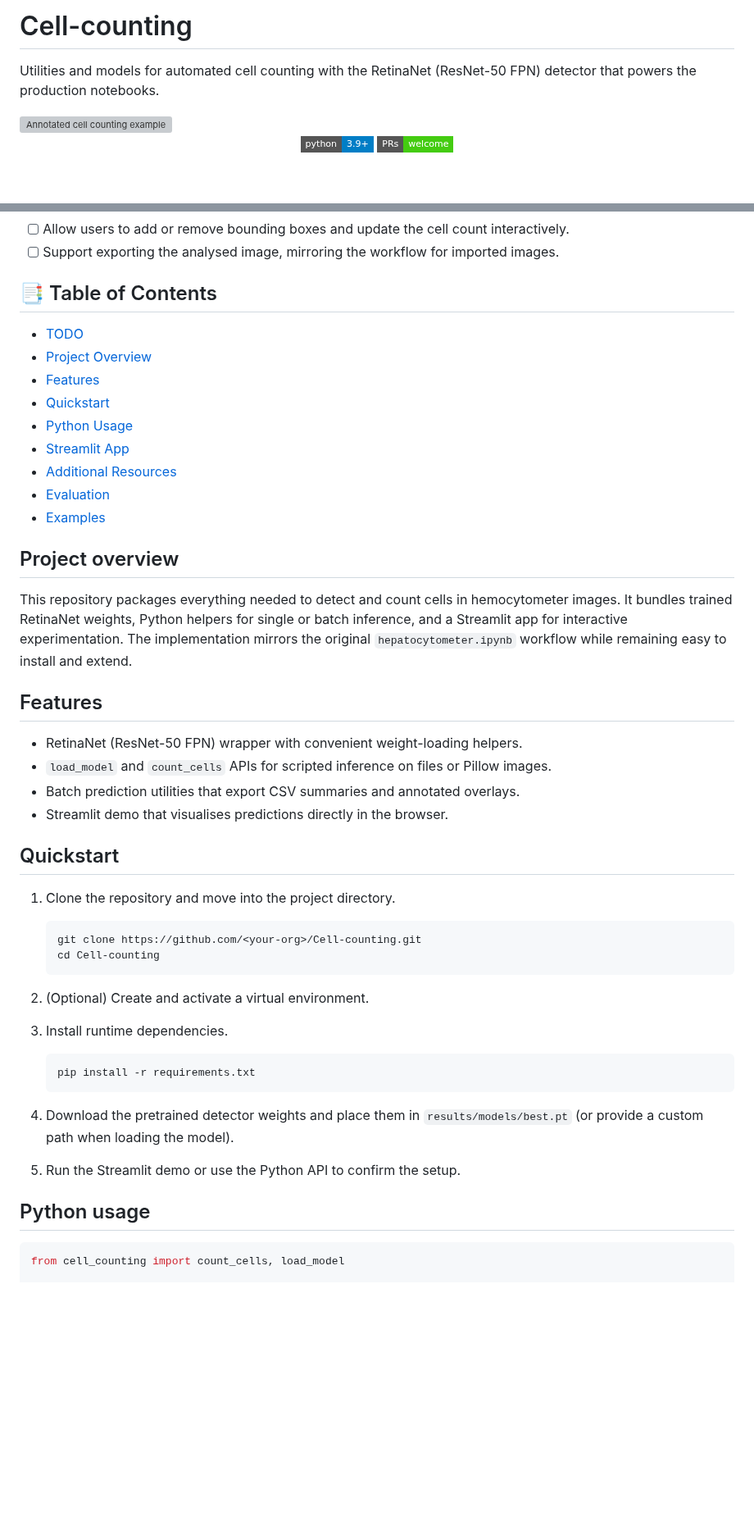
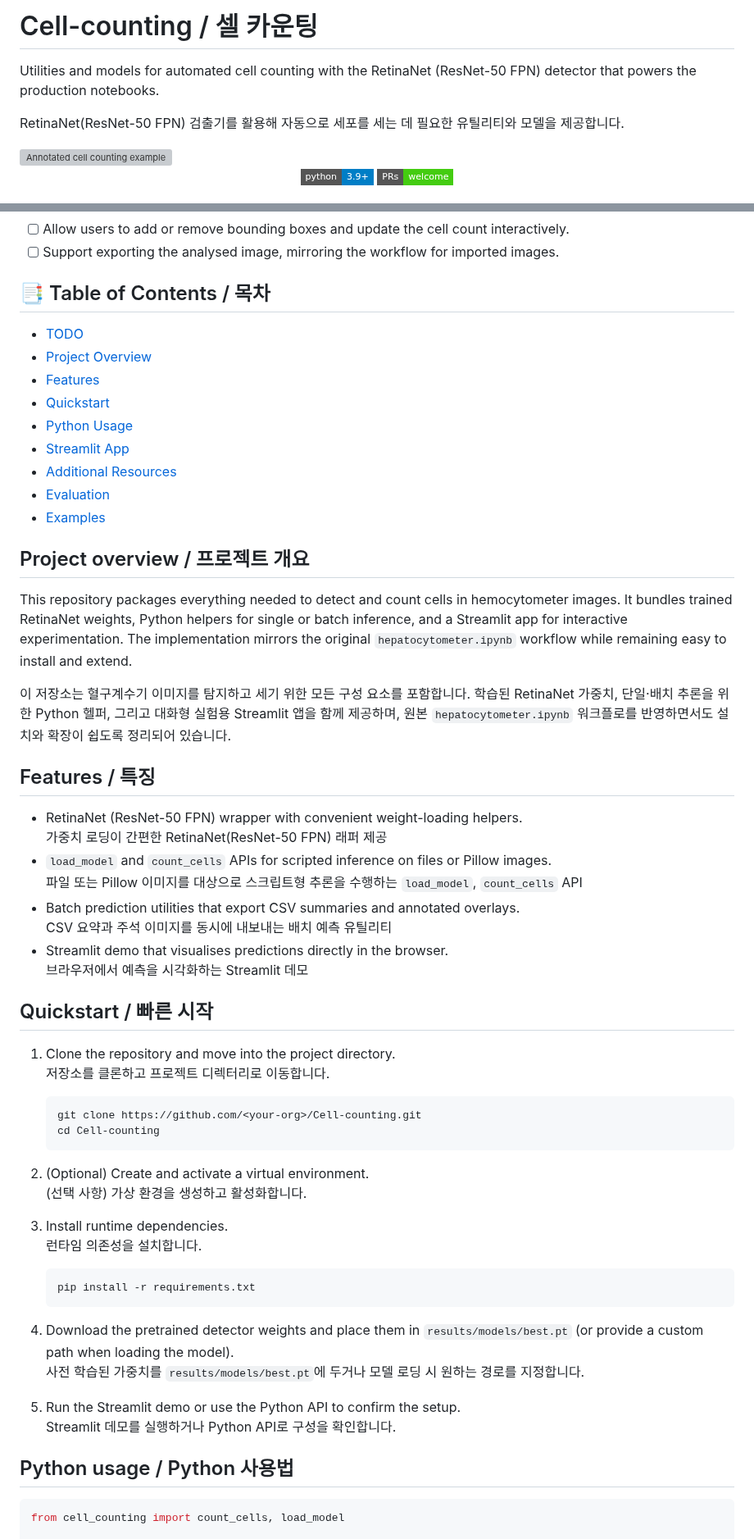
Before and after one commit to Ahnd6474/Cell-counting, a Markdown page: README.md, 2 parts joined by grey strips. Shown at 82% size. GitHub-like rendering; badges without logos; blank space fills up the shorter version; grey boxes are pictures that could not be loaded.

````diff
--- a/README.md
+++ b/README.md
@@ -1,7 +1,10 @@
-# Cell-counting
+# Cell-counting / 셀 카운팅
 
 Utilities and models for automated cell counting with the RetinaNet
 (ResNet-50 FPN) detector that powers the production notebooks.
+
+RetinaNet(ResNet-50 FPN) 검출기를 활용해 자동으로 세포를 세는 데 필요한
+유틸리티와 모델을 제공합니다.
 
 <img src="docs/assets/cell_counting_result.png" alt="Annotated cell counting example" width="400">
 
@@ -25,7 +28,7 @@ Utilities and models for automated cell counting with the RetinaNet
 - [ ] Support exporting the analysed image, mirroring the workflow for imported
       images.
 
-## 📑 Table of Contents
+## 📑 Table of Contents / 목차
 - [TODO](#todo)
 - [Project Overview](#project-overview)
 - [Features](#features)
@@ -36,7 +39,7 @@ Utilities and models for automated cell counting with the RetinaNet
 - [Evaluation](#evaluation)
 - [Examples](#examples)
 
-## Project overview
+## Project overview / 프로젝트 개요
 
 This repository packages everything needed to detect and count cells in
 hemocytometer images. It bundles trained RetinaNet weights, Python helpers for
@@ -44,17 +47,29 @@ single or batch inference, and a Streamlit app for interactive experimentation.
 The implementation mirrors the original `hepatocytometer.ipynb` workflow while
 remaining easy to install and extend.
 
-## Features
+이 저장소는 혈구계수기 이미지를 탐지하고 세기 위한 모든 구성 요소를
+포함합니다. 학습된 RetinaNet 가중치, 단일·배치 추론을 위한 Python 헬퍼,
+그리고 대화형 실험용 Streamlit 앱을 함께 제공하며, 원본
+`hepatocytometer.ipynb` 워크플로를 반영하면서도 설치와 확장이 쉽도록
+정리되어 있습니다.
+
+## Features / 특징
 
 - RetinaNet (ResNet-50 FPN) wrapper with convenient weight-loading helpers.
+  가중치 로딩이 간편한 RetinaNet(ResNet-50 FPN) 래퍼 제공
 - `load_model` and `count_cells` APIs for scripted inference on files or Pillow
   images.
+  파일 또는 Pillow 이미지를 대상으로 스크립트형 추론을 수행하는
+  `load_model`, `count_cells` API
 - Batch prediction utilities that export CSV summaries and annotated overlays.
+  CSV 요약과 주석 이미지를 동시에 내보내는 배치 예측 유틸리티
 - Streamlit demo that visualises predictions directly in the browser.
+  브라우저에서 예측을 시각화하는 Streamlit 데모
 
-## Quickstart
+## Quickstart / 빠른 시작
 
 1. Clone the repository and move into the project directory.
+   저장소를 클론하고 프로젝트 디렉터리로 이동합니다.
 
    ```bash
    git clone https://github.com/<your-org>/Cell-counting.git
@@ -62,7 +77,9 @@ remaining easy to install and extend.
    ```
 
 2. (Optional) Create and activate a virtual environment.
+   (선택 사항) 가상 환경을 생성하고 활성화합니다.
 3. Install runtime dependencies.
+   런타임 의존성을 설치합니다.
 
    ```bash
    pip install -r requirements.txt
@@ -70,9 +87,12 @@ remaining easy to install and extend.
 
 4. Download the pretrained detector weights and place them in
    `results/models/best.pt` (or provide a custom path when loading the model).
+   사전 학습된 가중치를 `results/models/best.pt`에 두거나 모델 로딩 시
+   원하는 경로를 지정합니다.
 5. Run the Streamlit demo or use the Python API to confirm the setup.
+   Streamlit 데모를 실행하거나 Python API로 구성을 확인합니다.
 
-## Python usage
+## Python usage / Python 사용법
 
 ```python
 from cell_counting import count_cells, load_model
````
Also changed, not shown: other parts of README.md (+33 -6 lines).
